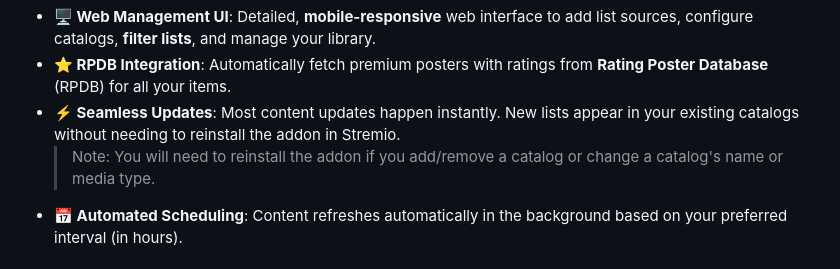
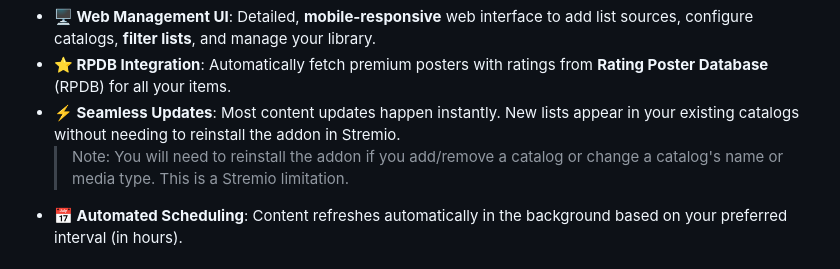
Before and after one commit to profesaurus/stremio-shufflist, a Markdown page: README.md, the part around the change. Rendered like a GitHub page.

```diff
--- a/README.md
+++ b/README.md
@@ -14,7 +14,7 @@ Design your perfect content rotation.
 -   **🖥️ Web Management UI**: Detailed, **mobile-responsive** web interface to add list sources, configure catalogs, **filter lists**, and manage your library.
 -   **⭐ RPDB Integration**: Automatically fetch premium posters with ratings from **Rating Poster Database** (RPDB) for all your items.
 -   **⚡ Seamless Updates**: Most content updates happen instantly. New lists appear in your existing catalogs without needing to reinstall the addon in Stremio.
-    > Note: You will need to reinstall the addon if you add/remove a catalog or change a catalog's name or media type.
+    > Note: You will need to reinstall the addon if you add/remove a catalog or change a catalog's name or media type. This is a Stremio limitation.
 -   **📅 Automated Scheduling**: Content refreshes automatically in the background based on your preferred interval (in hours).
 
 ## 🌐 Supported Sources
```
